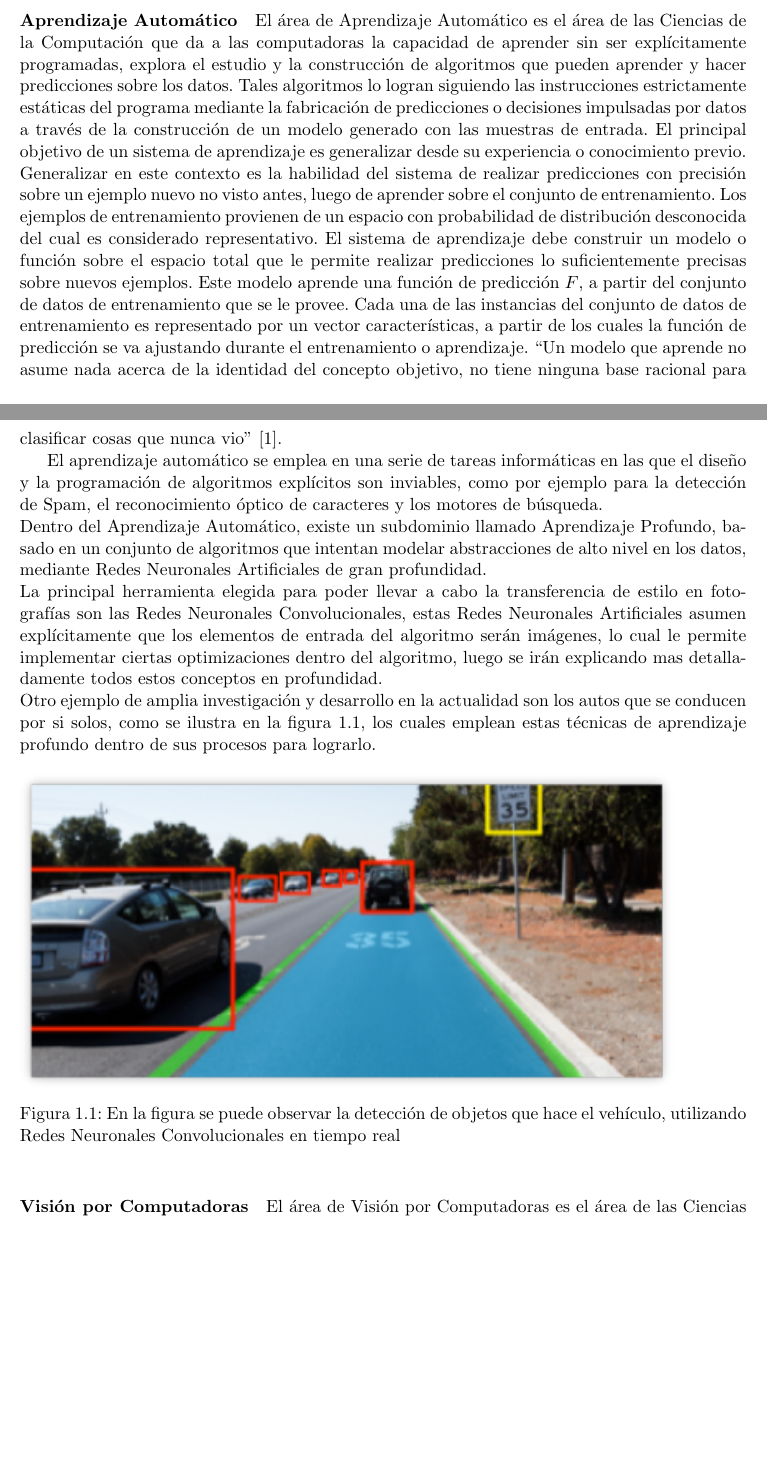
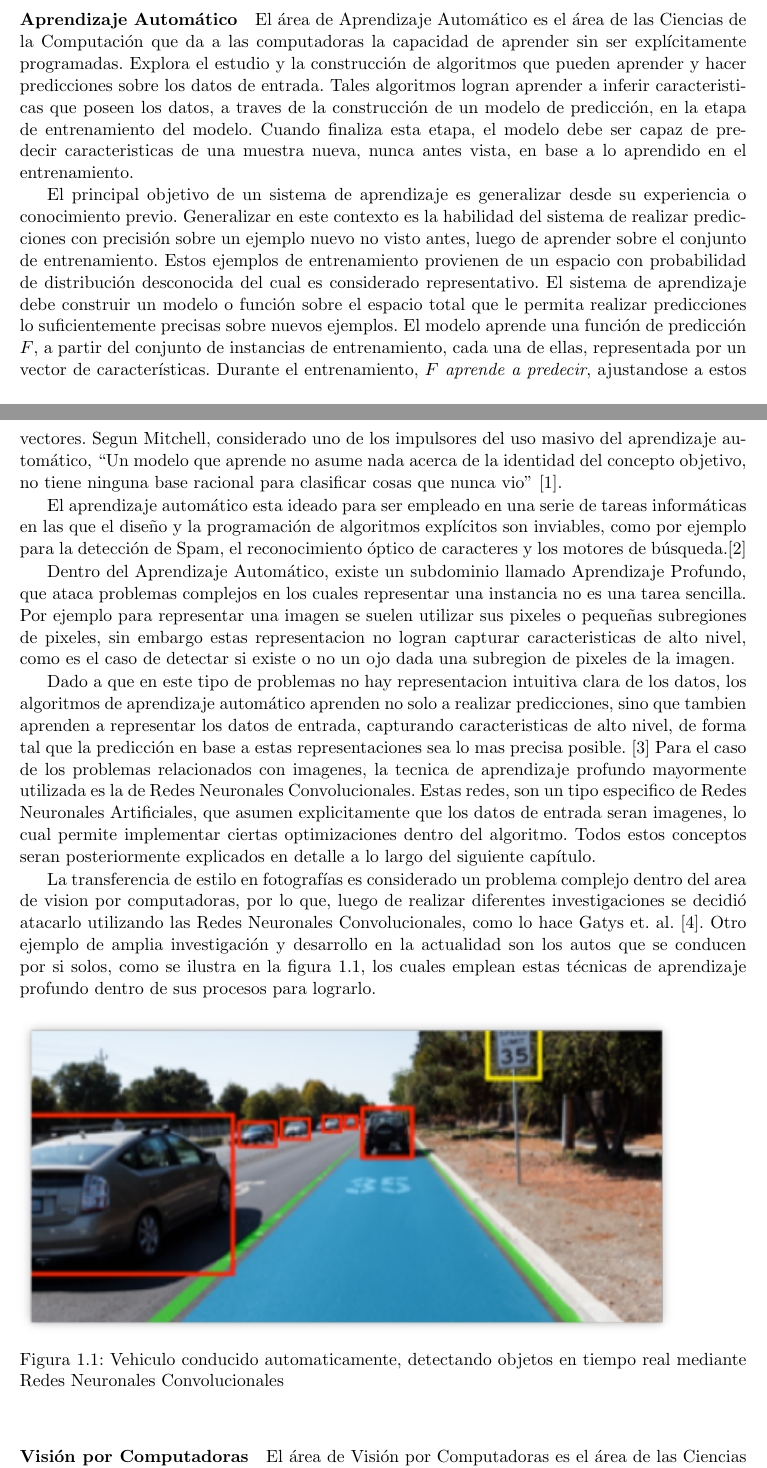
Before and after one commit to awolfmann/tesis, a LaTeX thesis (escrita/tesis.tex): two parts of pages 5 and 6 of 58, joined at a grey line, cut so that both start at the same text, the shorter picture padded with empty space. Compiled offline with pdfLaTeX.

Commit message:
corrijo redaccion introduccion

```diff
--- a/escrita/tesis.tex
+++ b/escrita/tesis.tex
@@ -117,29 +120,40 @@
     Aprendizaje Automático para algunas de las principales tareas de Visión por Computadoras, como lo son la clasificación de imágenes, detección y reconocimiento de objetos.
 
     \paragraph{Aprendizaje Automático}
-      El área de Aprendizaje Automático es el área de las Ciencias de la Computación que da a las computadoras la capacidad de aprender sin ser explícitamente programadas, explora el estudio
-      y la construcción de algoritmos que pueden aprender y hacer predicciones sobre los datos. Tales algoritmos lo logran siguiendo las instrucciones estrictamente estáticas del programa
-      mediante la fabricación de predicciones o decisiones impulsadas por datos a través de la construcción de un modelo generado con las muestras de entrada.
+      El área de Aprendizaje Automático es el área de las Ciencias de la Computación que da a las computadoras la capacidad de aprender sin ser explícitamente programadas. Explora el estudio
+      y la construcción de algoritmos que pueden aprender y hacer predicciones sobre los datos de entrada.
+      Tales algoritmos logran aprender a inferir caracteristicas que poseen los datos, a traves de la construcción de un modelo de predicción, en la etapa de entrenamiento del modelo.
+      Cuando finaliza esta etapa, el modelo debe ser capaz de predecir caracteristicas de una muestra nueva, nunca antes vista, en base a lo aprendido en el entrenamiento.
+
       El principal objetivo de un sistema de aprendizaje es generalizar desde su experiencia o conocimiento previo. Generalizar en este contexto es la habilidad del sistema de realizar
-      predicciones con precisión sobre un ejemplo nuevo no visto antes, luego de aprender sobre el conjunto de entrenamiento. Los ejemplos de entrenamiento provienen de un espacio
-      con probabilidad de distribución desconocida del cual es considerado representativo. El sistema de aprendizaje debe construir un modelo o función sobre el espacio total que le permite realizar
-      predicciones lo suficientemente precisas sobre nuevos ejemplos. Este modelo aprende una función de predicción $F$, a partir del conjunto de datos de entrenamiento que se le provee.
-      Cada una de las instancias del conjunto de datos de entrenamiento es representado por un vector características, a partir de los cuales la función de predicción
-      se va ajustando durante el entrenamiento o aprendizaje.
-      “Un modelo que aprende no asume nada acerca de la identidad del concepto objetivo, no tiene ninguna base racional para clasificar cosas que nunca vio” \cite{Mitchell:1997:ML:541177}.
+      predicciones con precisión sobre un ejemplo nuevo no visto antes, luego de aprender sobre el conjunto de entrenamiento. Estos ejemplos de entrenamiento provienen de un espacio
+      con probabilidad de distribución desconocida del cual es considerado representativo. El sistema de aprendizaje debe construir un modelo o función sobre el espacio total que le permita realizar
+      predicciones lo suficientemente precisas sobre nuevos ejemplos. El modelo aprende una función de predicción $F$, a partir del conjunto de instancias de entrenamiento,
+      cada una de ellas, representada por un vector de características.  Durante el entrenamiento, $F$  \emph{aprende a predecir}, ajustandose a estos vectores.
+      Segun Mitchell, considerado uno de los impulsores del uso masivo del aprendizaje automático, “Un modelo que aprende no asume nada acerca de la identidad del concepto objetivo,
+      no tiene ninguna base racional para clasificar cosas que nunca vio” \cite{Mitchell:1997:ML:541177}.
 
-      El aprendizaje automático se emplea en una serie de tareas informáticas en las que el diseño y la programación de algoritmos explícitos son inviables, como por ejemplo para la detección de Spam, el reconocimiento
-      óptico de caracteres y los motores de búsqueda.\\
-      Dentro del Aprendizaje Automático, existe un subdominio llamado Aprendizaje Profundo, basado en un conjunto de algoritmos que intentan modelar abstracciones de alto nivel en los datos,
-      mediante Redes Neuronales Artificiales de gran profundidad.\\
-      La principal herramienta elegida para poder llevar a cabo la transferencia de estilo en fotografías son las Redes Neuronales Convolucionales, estas Redes Neuronales Artificiales asumen
-      explícitamente que los elementos de  entrada del algoritmo serán imágenes, lo cual le permite implementar ciertas optimizaciones dentro del algoritmo, luego
-      se irán explicando mas detalladamente todos estos conceptos en profundidad.\\
-      Otro ejemplo de amplia investigación y desarrollo en la actualidad son los autos que se conducen por si solos, como se ilustra en la figura \ref{fig:car_detection},
-      los cuales emplean estas técnicas de aprendizaje profundo dentro de sus procesos para lograrlo.
+      El aprendizaje automático esta ideado para ser empleado en una serie de tareas informáticas en las que el diseño y la programación de algoritmos explícitos son inviables,
+      como por ejemplo para la detección de Spam, el reconocimiento óptico de caracteres y los motores de búsqueda.\cite{Bishop:2006:PRM:1162264}
+
+      Dentro del Aprendizaje Automático, existe un subdominio llamado Aprendizaje Profundo, que ataca problemas complejos en los cuales representar una instancia no es una tarea sencilla.
+      Por ejemplo para representar una imagen se suelen utilizar sus pixeles o pequeñas subregiones de pixeles, sin embargo estas representacion no logran capturar caracteristicas de
+      alto nivel, como es el caso de detectar si existe o no un ojo dada una subregion de pixeles de la imagen.
+
+      Dado a que en este tipo de problemas no hay representacion intuitiva clara de los datos, los algoritmos de aprendizaje automático aprenden no solo a realizar predicciones, sino
+      que tambien aprenden a representar los datos de entrada, capturando caracteristicas de alto nivel, de forma tal que la predicción en base a estas representaciones sea lo mas precisa posible.
+      \cite{Goodfellow-et-al-2016}
+      Para el caso de los problemas relacionados con imagenes, la tecnica de aprendizaje profundo mayormente utilizada es la de Redes Neuronales Convolucionales.
+      Estas redes, son un tipo especifico de Redes Neuronales Artificiales, que asumen explicitamente que los datos de entrada seran imagenes, lo cual permite implementar
+      ciertas optimizaciones dentro del algoritmo. Todos estos conceptos seran posteriormente explicados en detalle a lo largo del siguiente capítulo.
+
+      La transferencia de estilo en fotografías es considerado un problema complejo dentro del area de vision por computadoras, por lo que, luego de realizar diferentes
+      investigaciones se decidió atacarlo utilizando las Redes Neuronales Convolucionales, como lo hace Gatys et. al. \cite{Gatys:Neural_Style}.
+      Otro ejemplo de amplia investigación y desarrollo en la actualidad son los autos que se conducen por si solos,
+      como se ilustra en la figura \ref{fig:car_detection}, los cuales emplean estas técnicas de aprendizaje profundo dentro de sus procesos para lograrlo.
 
       \begin{figure}[h]
 	\includegraphics[width=0.9\linewidth]{./img/nvidia_car_detection.png}
-      \caption{En la figura se puede observar la detección de objetos que hace el vehículo, utilizando Redes Neuronales Convolucionales en tiempo real}
+	\caption{Vehiculo conducido automaticamente, detectando objetos en tiempo real mediante Redes Neuronales Convolucionales}
 	\label{fig:car_detection}
       \end{figure}
```
Also changed, not shown: escrita/tesis.tex (61 more changed lines). Lines whose indentation alone changed are shown as unchanged.
